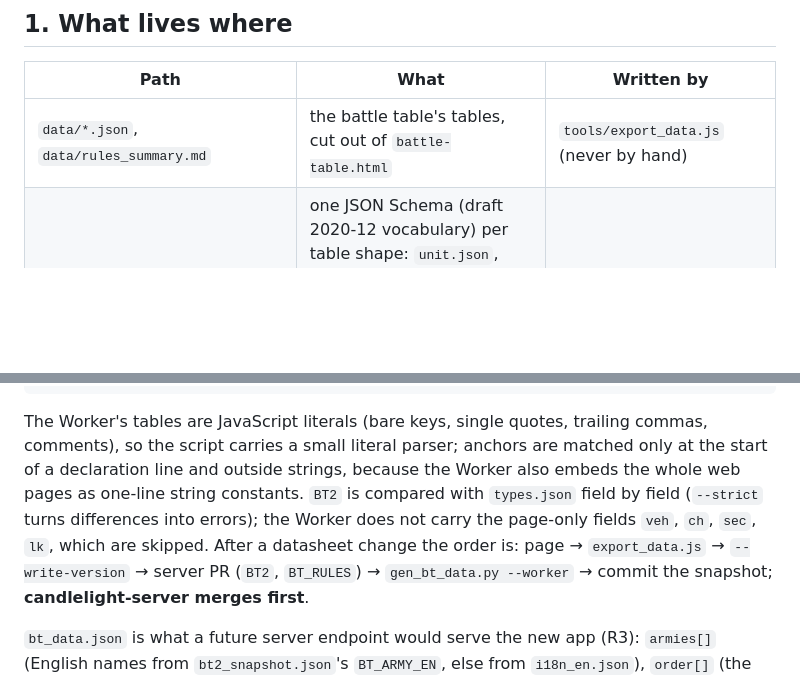
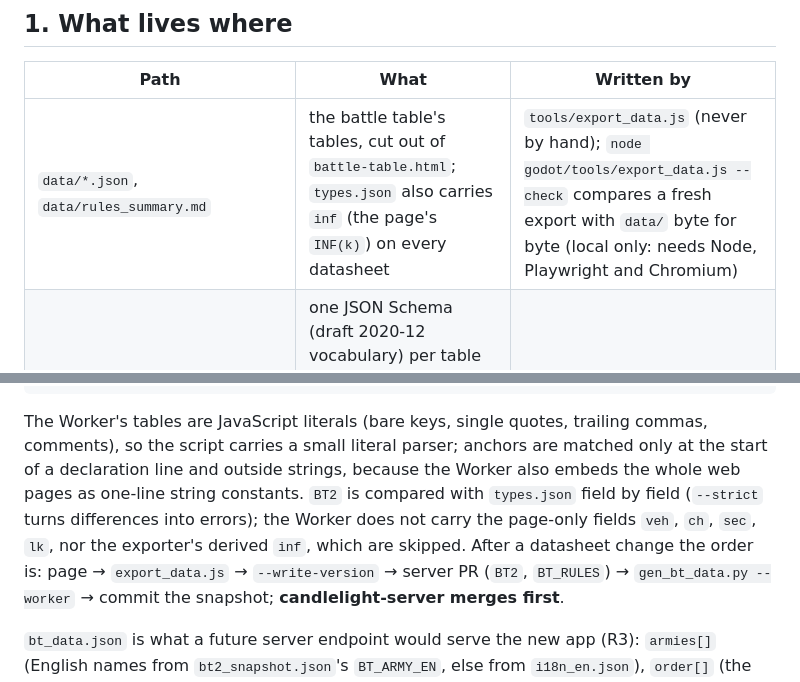
Before and after one commit to mini30300/candlelight-table, a Markdown page: godot/docs/DATA.md, 2 parts joined by grey strips. Drawn GitHub-style; blank space fills up the shorter version.

```diff
--- a/godot/docs/DATA.md
+++ b/godot/docs/DATA.md
@@ -7,7 +7,7 @@ is R0-F of `docs/PLAN.md`; ARCHITECTURE §4 (data), §9 (D&D side) and §13 (har
 
 | Path | What | Written by |
 | --- | --- | --- |
-| `data/*.json`, `data/rules_summary.md` | the battle table's tables, cut out of `battle-table.html` | `tools/export_data.js` (never by hand) |
+| `data/*.json`, `data/rules_summary.md` | the battle table's tables, cut out of `battle-table.html`; `types.json` also carries `inf` (the page's `INF(k)`) on every datasheet | `tools/export_data.js` (never by hand); `node godot/tools/export_data.js --check` compares a fresh export with `data/` byte for byte (local only: needs Node, Playwright and Chromium) |
 | `data/schema/*.json` | one JSON Schema (draft 2020-12 vocabulary) per table shape: `unit.json`, `weapon.json`, `army.json` (+ `$defs/core`), `theme.json` (+ `$defs/table`), `ability.json`, `i18n.json`, `map_layout.json`, `monster.json`, `tables.json` (every other table, `version`, `bt2_snapshot`, `bt_data`) | by hand; every field a table carries must be in its schema (`additionalProperties: false` everywhere) |
 | `data/schema/legacy_tokens.sha1` | SHA-1 baseline of the old identifiers that carry a word of AGENTS.md rule 1 | `validate_data.py --write-legacy`, in a dedicated PR only |
 | `data/version.json` | `rules_ver` 10 (the new app), the page's `APP_VER`/`RULES_V` the export came from, `data_hash` = sha256 of every `data/*.json` except itself, concatenated in sorted file-name order | `validate_data.py --write-version` |
@@ -54,7 +54,7 @@ The Worker's tables are JavaScript literals (bare keys, single quotes, trailing
 a small literal parser; anchors are matched only at the start of a declaration line and outside strings, because the
 Worker also embeds the whole web pages as one-line string constants. `BT2` is compared with `types.json` field by
 field (`--strict` turns differences into errors); the Worker does not carry the page-only fields `veh`, `ch`, `sec`,
-`lk`, which are skipped. After a datasheet change the order is: page → `export_data.js` → `--write-version` → server
+`lk`, nor the exporter's derived `inf`, which are skipped. After a datasheet change the order is: page → `export_data.js` → `--write-version` → server
 PR (`BT2`, `BT_RULES`) → `gen_bt_data.py --worker` → commit the snapshot; **candlelight-server merges first**.
 
 `bt_data.json` is what a future server endpoint would serve the new app (R3): `armies[]` (English names from
```
Also changed, not shown: godot/data/README.md (+7 -1 lines).
